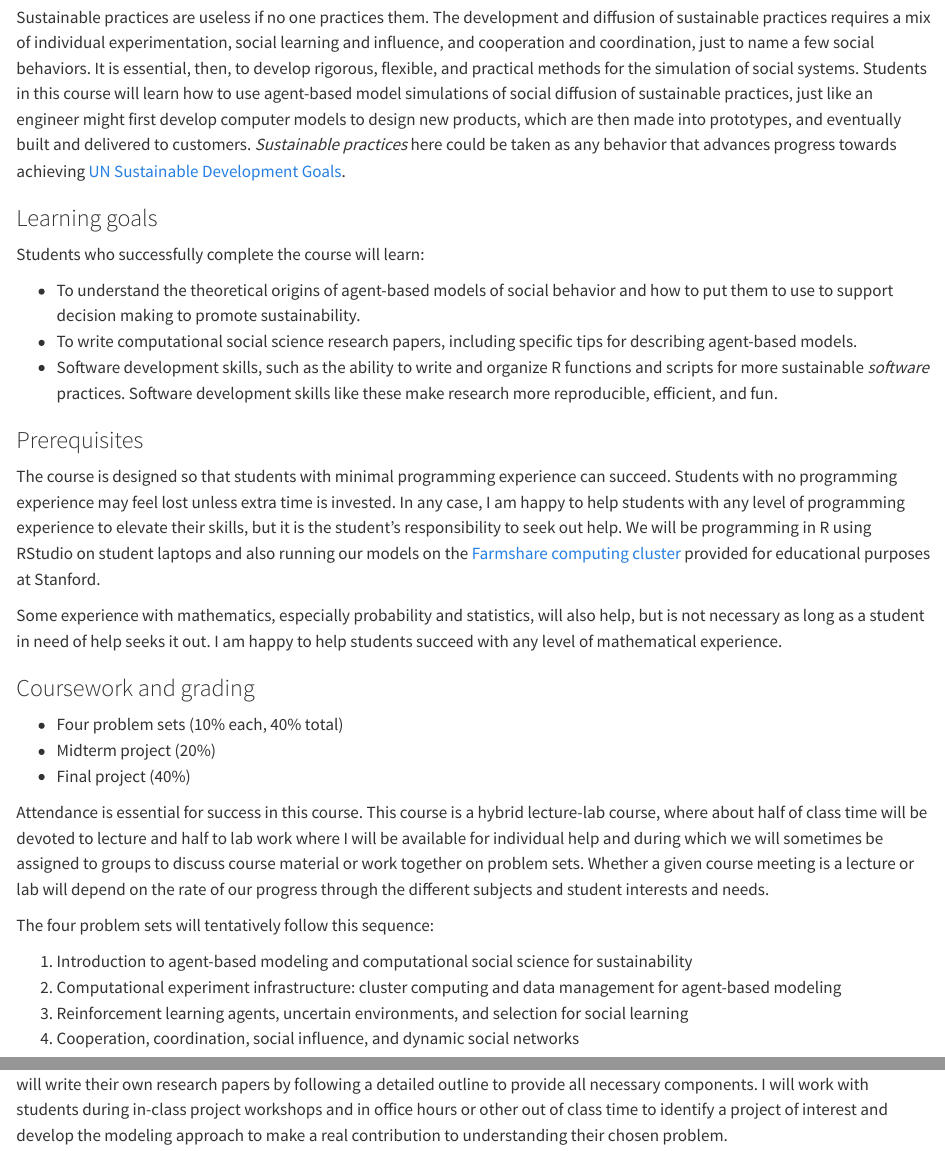
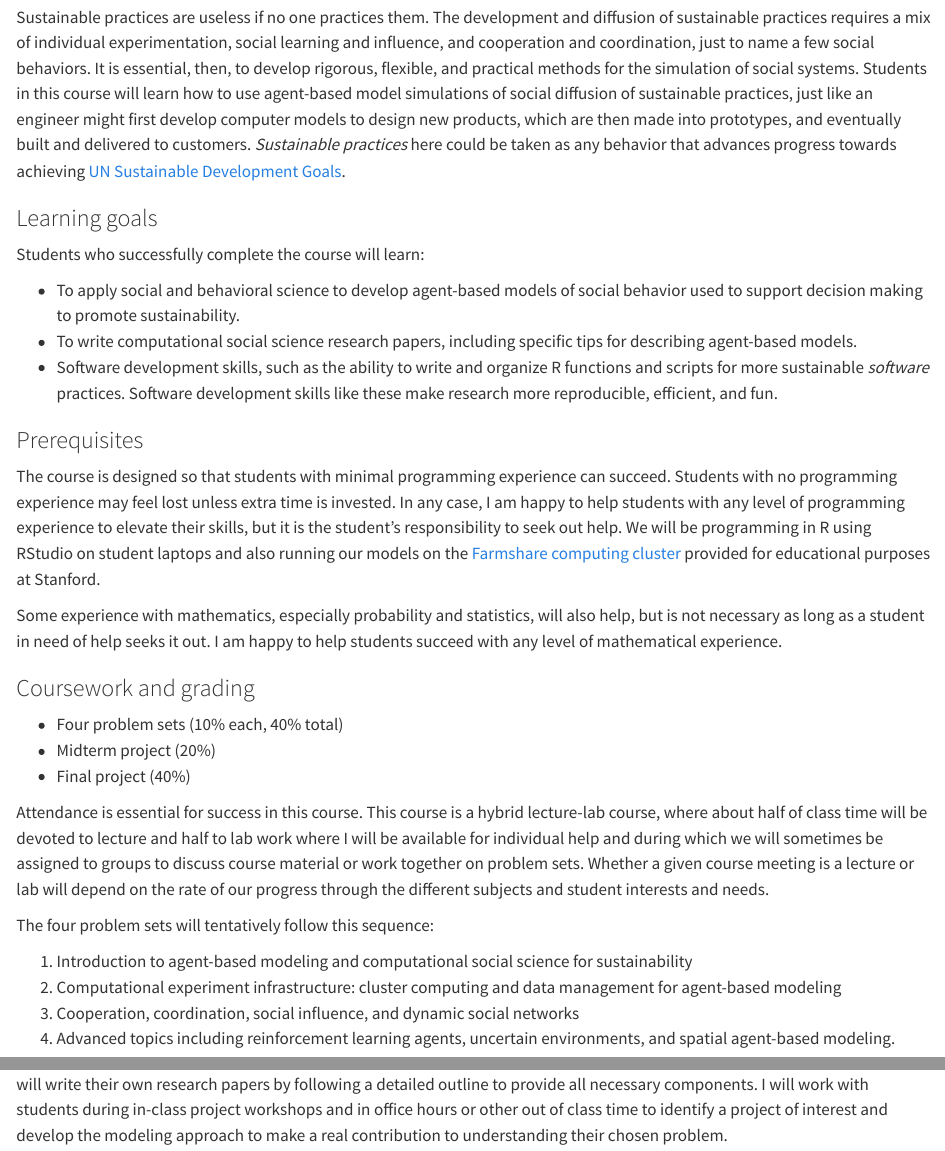
Before and after one commit to CSS4S/abm-course, a Quarto document (index.qmd): the page in a window 1100 px wide, from 430 px down, and a second part further down, joined at a grey line. Rendered offline with R 4.5, knitr and Pandoc in place of Quarto, with nearby package versions.

Commit message:
revisions

```diff
--- a/index.qmd
+++ b/index.qmd
@@ -29,7 +29,7 @@ Sustainable practices are useless if no one practices them. The development and
 
 Students who successfully complete the course will learn:
 
-- To understand the theoretical origins of agent-based models of social behavior and how to put them to use to support decision making to promote sustainability.
+- To apply social and behavioral science to develop agent-based models of social behavior used to support decision making to promote sustainability.
 - To write computational social science research papers, including specific tips for describing agent-based models.
 - Software development skills, such as the ability to write and organize R functions and scripts for more sustainable *software* practices. Software development skills like these make research more reproducible, efficient, and fun.
 
@@ -53,8 +53,8 @@ The four problem sets will tentatively follow this sequence:
 
 1. Introduction to agent-based modeling and computational social science for sustainability
 2. Computational experiment infrastructure: cluster computing and data management for agent-based modeling
-3. Reinforcement learning agents, uncertain environments, and selection for social learning
 4. Cooperation, coordination, social influence, and dynamic social networks
+3. Advanced topics including reinforcement learning agents, uncertain environments, and spatial agent-based modeling.
 
 The midterm project is just a first draft of the final project, so in that sense they are one big project. In these projects, students will write their own research papers by following a detailed outline to provide all necessary components. I will work with students during in-class project workshops and in office hours or other out of class time to identify a project of interest and develop the modeling approach to make a real contribution to understanding their chosen problem.
 
```
Also changed, not shown: 1 other file.
